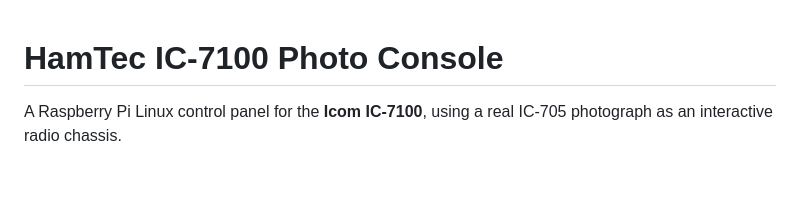
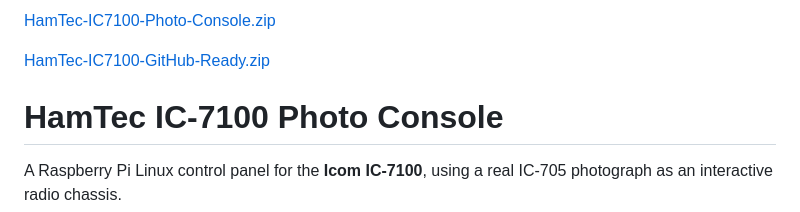
Before and after one commit to M0FXBANDREAS/ICOM-IC-7100-COLOUR-SCREEN-INSPITED-BY-ICOM-705-MK3, a Markdown page: README.md, the part around the change. GitHub-like rendering; blank space fills up the shorter version.

```diff
--- a/README.md
+++ b/README.md
@@ -1,3 +1,9 @@
+
+
+[HamTec-IC7100-Photo-Console.zip](https://github.com/user-attachments/files/33265456/HamTec-IC7100-Photo-Console.zip)
+
+[HamTec-IC7100-GitHub-Ready.zip](https://github.com/user-attachments/files/33265461/HamTec-IC7100-GitHub-Ready.zip)
+
 # HamTec IC-7100 Photo Console
 
 A Raspberry Pi Linux control panel for the **Icom IC-7100**, using a real IC-705 photograph as an interactive radio chassis.
```
